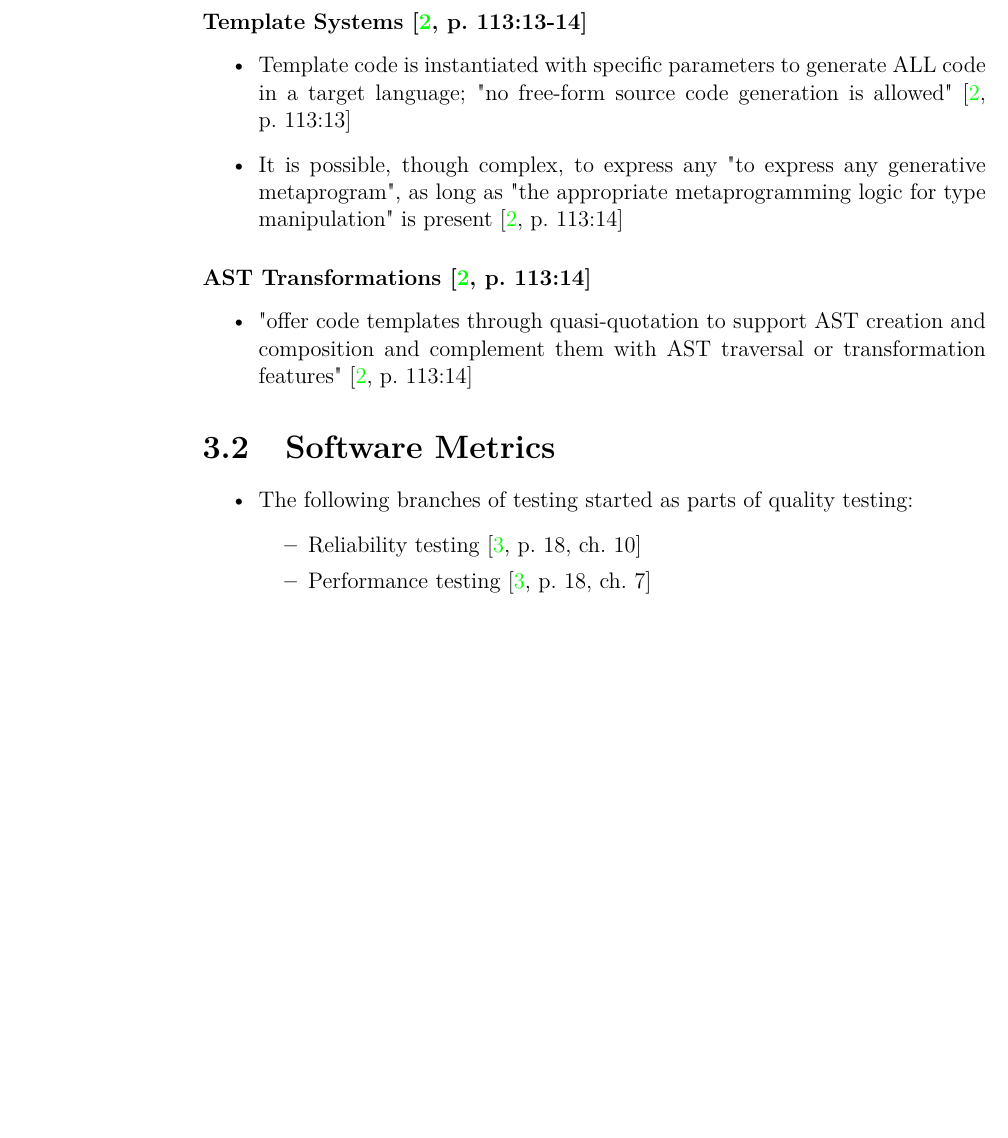
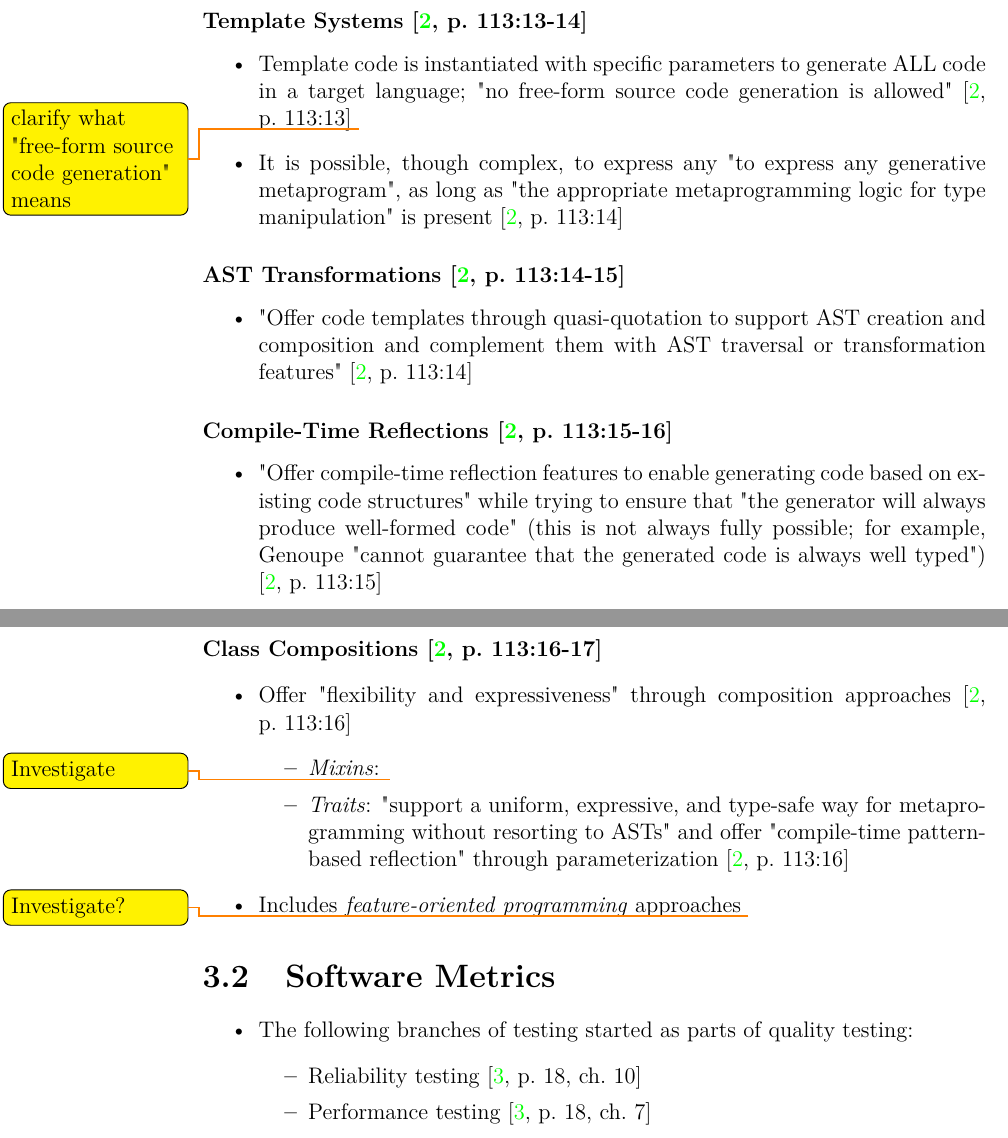
Before and after one commit to samm82/TestingTesting, a LaTeX thesis (thesis.tex, which reads chapters/03_notes.tex): part of page 26 of 36 before the commit and two parts of pages 26 and 27 of 37 after it, the two joined at a grey line, cut so that both start at the same text, the shorter picture padded with empty space. The pictures show the PDF file thesis.pdf that the author committed with the source.

Commit message:
Add rest of notes on generative programming

```diff
--- a/chapters/03_notes.tex
+++ b/chapters/03_notes.tex
@@ -195,11 +195,37 @@ another class at runtime" \cite[p.~113:10]{lilis_survey_2019}.
             \cite[p.~113:14]{lilis_survey_2019}
 \end{itemize}
 
-\paragraph{\acs{ast} Transformations \cite[p.~113:14]{lilis_survey_2019}}
+\paragraph{\acs{ast} Transformations \cite[p.~113:14-15]{lilis_survey_2019}}
 \begin{itemize}
       \item "Offer code templates through quasi-quotation to support \acs{ast}
             creation and composition and complement them with \acs{ast}
             traversal or transformation features" \cite[p.~113:14]{lilis_survey_2019}
+\end{itemize}
+
+\paragraph{Compile-Time Reflections \cite[p.~113:15-16]{lilis_survey_2019}}
+\begin{itemize}
+      \item "Offer compile-time reflection features to enable generating code
+            based on existing code structures" while trying to ensure that "the
+            generator will always produce well-formed code" (this is not always
+            fully possible; for example, Genoupe "cannot guarantee that the
+            generated code is always well typed")
+            \cite[p.~113:15]{lilis_survey_2019}
+\end{itemize}
+
+\paragraph{Class Compositions \cite[p.~113:16-17]{lilis_survey_2019}}
+\begin{itemize}
+      \item Offer "flexibility and expressiveness" through composition
+            approaches \cite[p.~113:16]{lilis_survey_2019}
+            \begin{itemize}
+                  \item \emph{Mixins}: \todo{Investigate}
+                  \item \emph{Traits}: "support a uniform, expressive, and
+                        type-safe way for metaprogramming without resorting to
+                        \acsp{ast}" and offer "compile-time pattern-based
+                        reflection" through parameterization
+                        \cite[p.~113:16]{lilis_survey_2019}
+            \end{itemize}
+      \item Includes \emph{feature-oriented programming} approaches
+            \todo{Investigate?}
 \end{itemize}
 
 \section{Software Metrics}
```
Also changed, not shown: thesis.pdf.
